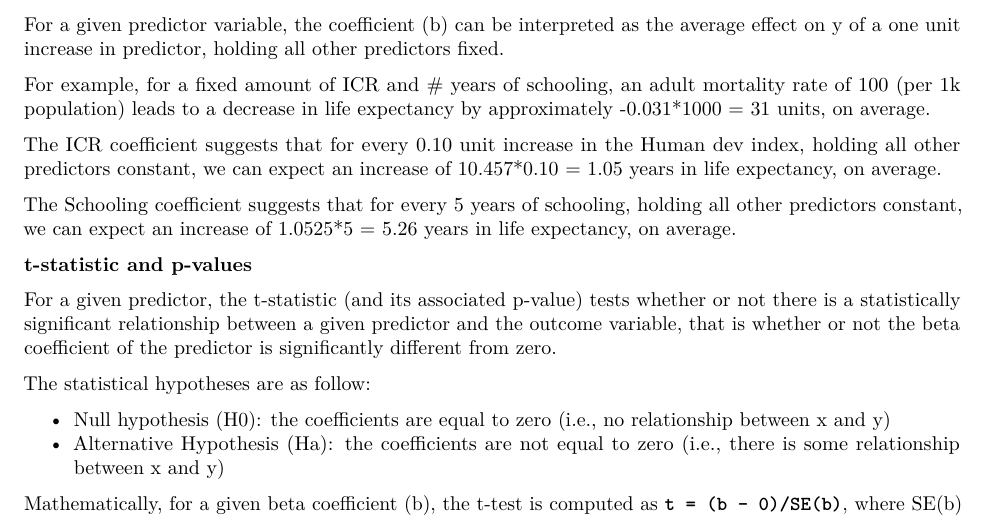
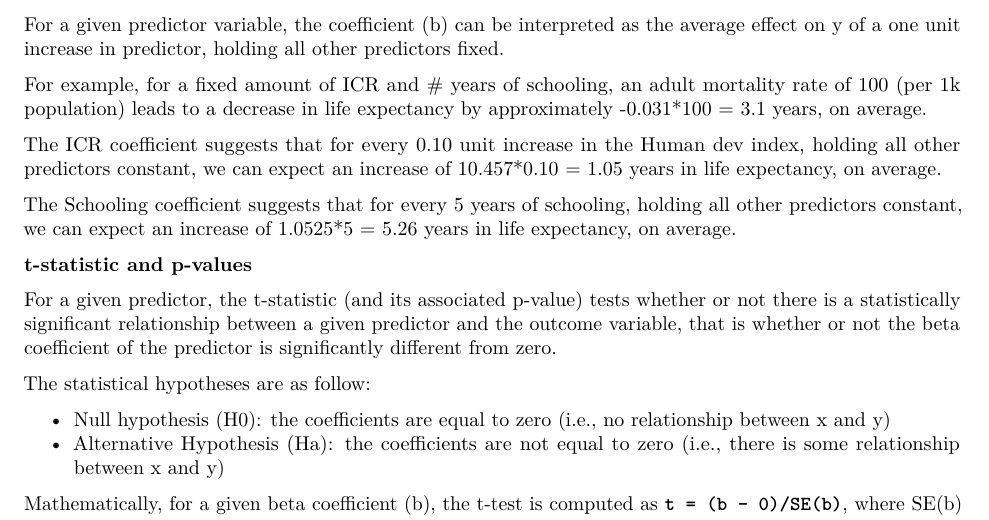
Before and after one commit to hdhelia/Linear-Regression-TE1, an R Markdown document (Team Essay 2/TeamEssay_2.Rmd): part of page 8 of 11, cut so that both start at the same text. Rendered offline with R 4.5, knitr and Pandoc, then LaTeX, with nearby package versions.

Commit message:
Update TeamEssay_2.Rmd
Typo Fix

```diff
--- a/Team Essay 2/TeamEssay_2.Rmd
+++ b/Team Essay 2/TeamEssay_2.Rmd
@@ -251,7 +251,7 @@ summary(model)$coefficient
 
 For a given predictor variable, the coefficient (b) can be interpreted as the average effect on y of a one unit increase in predictor, holding all other predictors fixed.
 
-For example, for a fixed amount of ICR and # years of schooling, an adult mortality rate of 100 (per 1k population) leads to a decrease in life expectancy by approximately -0.031*1000 = 31 units, on average.
+For example, for a fixed amount of ICR and # years of schooling, an adult mortality rate of 100 (per 1k population) leads to a decrease in life expectancy by approximately -0.031*100 = 3.1 years, on average.
 
 The ICR coefficient suggests that for every 0.10 unit increase in the Human dev index, holding all other predictors constant, we can expect an increase of 10.457*0.10 = 1.05 years in life expectancy, on average.
 
```
